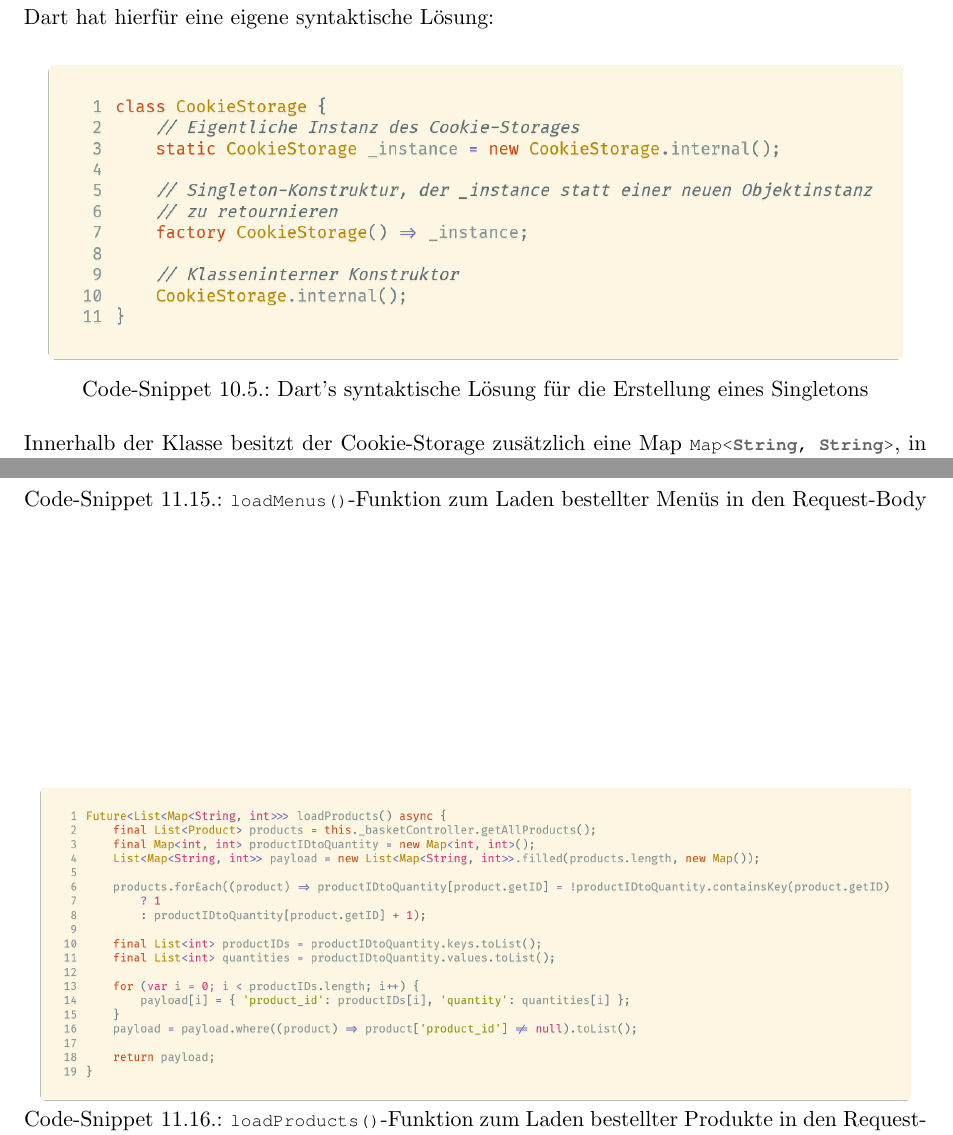
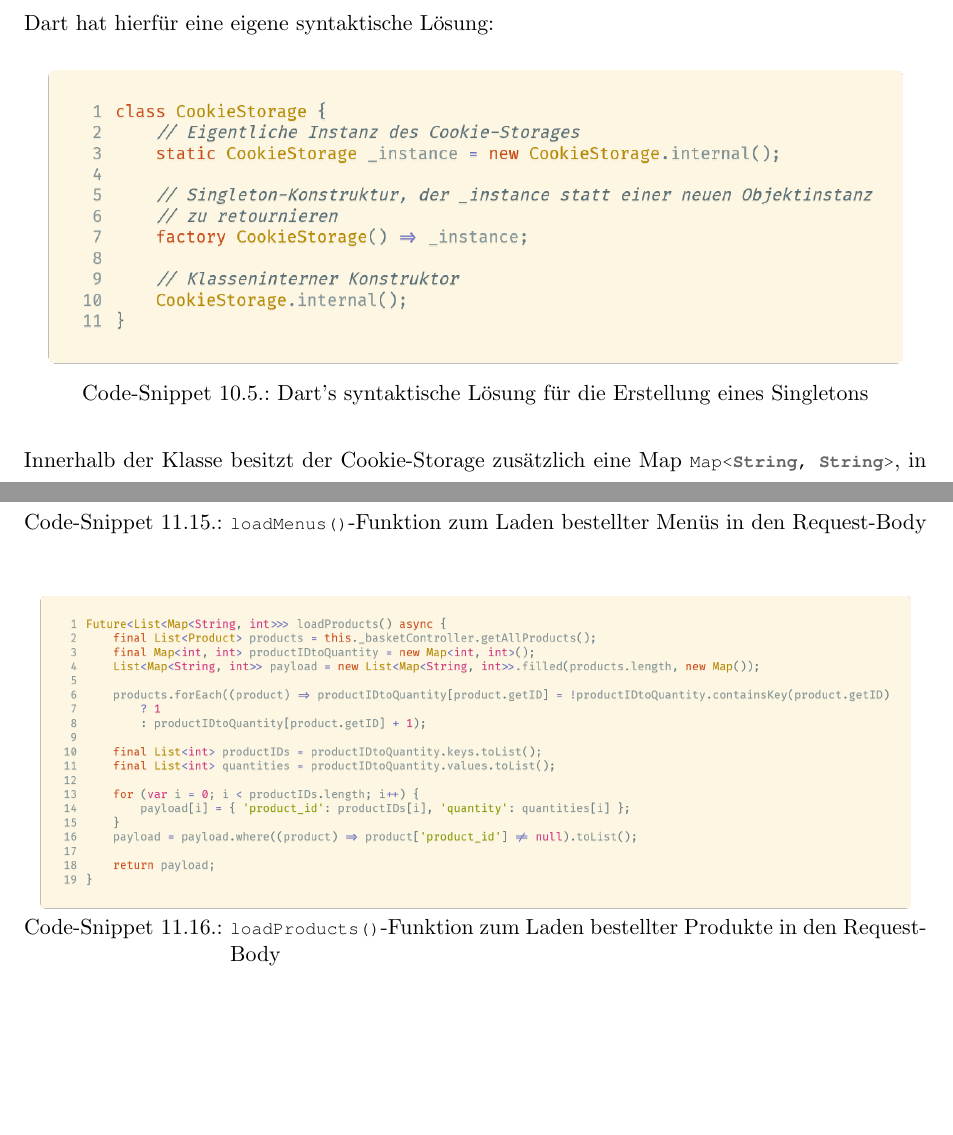
Before and after one commit to htl-anichstrasse/sokka, a LaTeX thesis (docs/main.tex, which reads docs/parts/6-client/1-util/3-cookiestorage.tex, docs/parts/6-client/2-services/5-manageorders.tex): two parts of pages 108 and 119 of 145 before the commit and two parts of pages 106 and 117 of 143 after it, joined at a grey line, cut so that both start at the same text, the shorter picture padded with empty space. Compiled offline with pdfLaTeX.

Commit message:
docs: patched up all those ugly spaces between text and images

```diff
--- a/docs/parts/6-client/1-util/3-cookiestorage.tex
+++ b/docs/parts/6-client/1-util/3-cookiestorage.tex
@@ -15,11 +16,9 @@ Damit die Daten, die im Cookie-Storage gespeichert sind, global in der App verf
 Klasse das \textit{Singleton-Design-Pattern} angewendet. Dieses ermöglicht, dass immer dieselbe, einzige Instanz
 dieser Klasse aufgerufen wird, anstatt immer neue Objekte per Konstruktor anzulegen.
 
-\newpage
-
 Dart hat hierfür eine eigene syntaktische Lösung:
 
-\begin{code}
+\begin{code}[H]
     \centering
     \includegraphics[width=1\textwidth]{images/Client/util/cookie-storage/cookieStorageSingleton.png}
     \vspace{-25pt}
--- a/docs/parts/6-client/2-services/5-manageorders.tex
+++ b/docs/parts/6-client/2-services/5-manageorders.tex
@@ -25,14 +27,14 @@ Request übergeben werden.\\
 Diese werden per \lstinline{loadMenus()}- sowie \lstinline{loadProducts()}-Funktion
 in den Body des Requests geschrieben.
 
-\begin{code}
+\begin{code}[H]
     \centering
     \includegraphics[width=1\textwidth]{images/Client/services/manage-orders/createMenuPayload.png}
     \vspace{-25pt}
     \caption{\lstinline{loadMenus()}-Funktion zum Laden bestellter Menüs in den Request-Body}
 \end{code}
 
-\begin{code}
+\begin{code}[H]
     \centering
     \includegraphics[width=1\textwidth]{images/Client/services/manage-orders/createProductPayload.png}
     \vspace{-25pt}
```
Also changed, not shown: docs/parts/6-client/1-util/2-networkwrapper.tex (+1 -2 lines), docs/parts/6-client/2-services/2-userauth.tex (+1 -0 lines), docs/parts/6-client/3-screens/1-auth/4-splashscreen.tex (+0 -2 lines), docs/parts/6-client/3-screens/1-auth/index.tex (+1 -1 lines), docs/parts/6-client/1-util/3-cookiestorage.tex (3 more changed lines), docs/parts/6-client/2-services/5-manageorders.tex (8 more changed lines).
